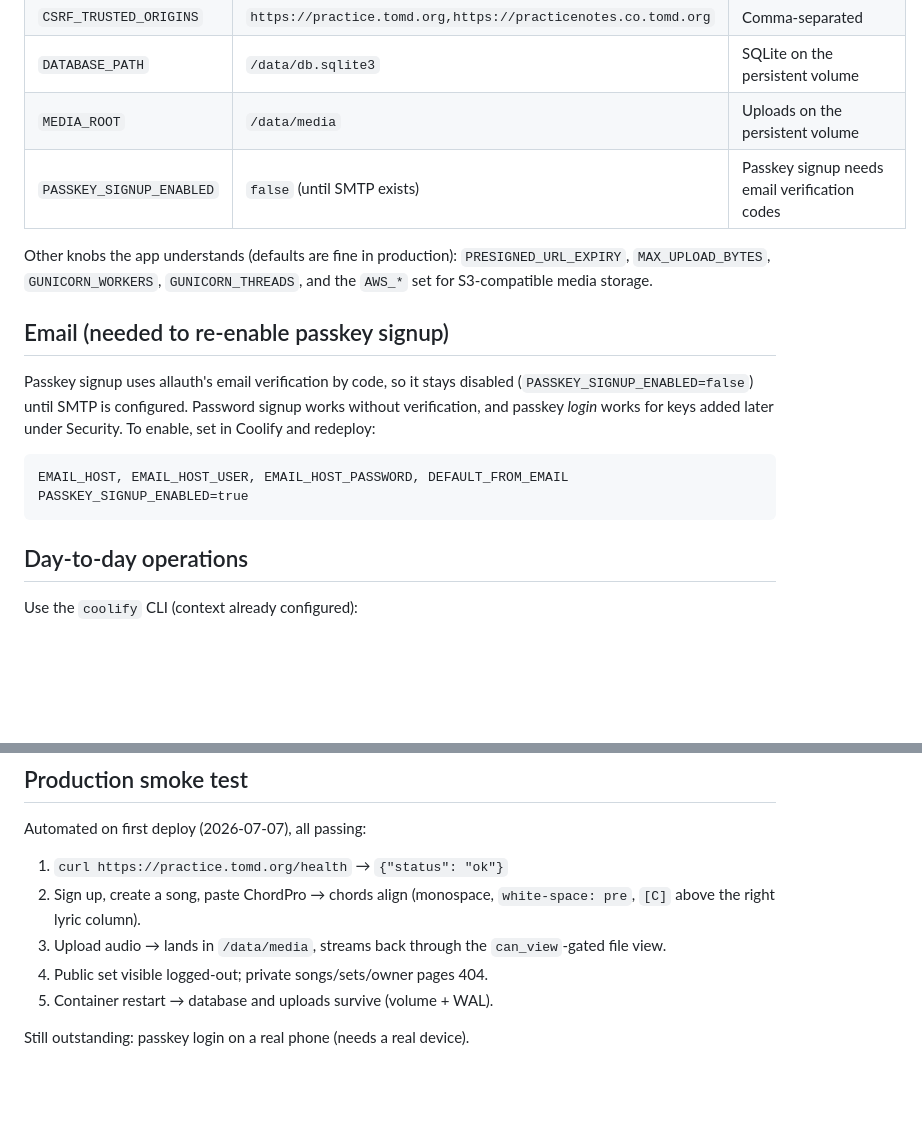
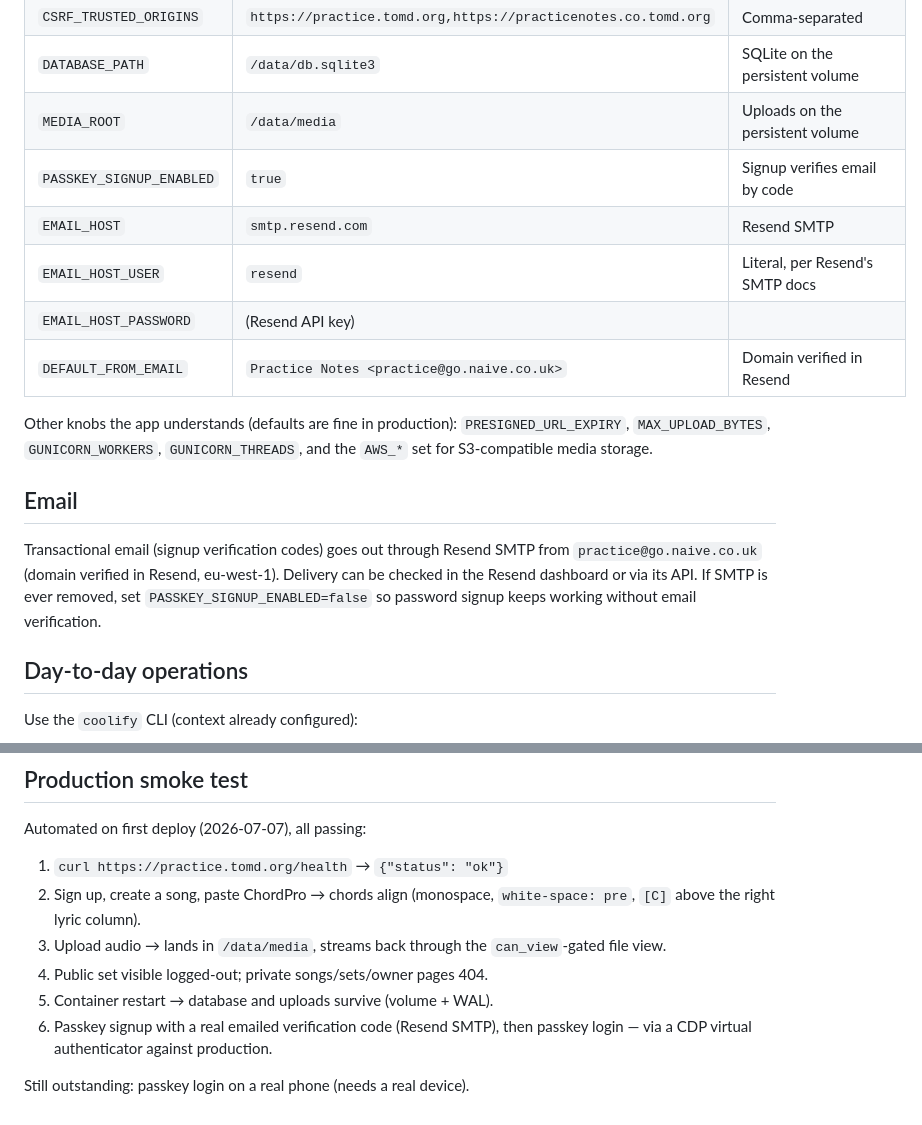
Before and after one commit to tomdyson/practicenotes, a Markdown page: DEPLOY.md, 2 parts joined by grey strips. Drawn GitHub-style; blank space fills up the shorter version.

Commit message:
DEPLOY.md: email is live via Resend SMTP; passkey signup re-enabled
Co-Authored-By: Claude Fable 5 <noreply@anthropic.com>

````diff
--- a/DEPLOY.md
+++ b/DEPLOY.md
@@ -32,23 +32,23 @@ no deploy step in CI.
 | `CSRF_TRUSTED_ORIGINS` | `https://practice.tomd.org,https://practicenotes.co.tomd.org` | Comma-separated |
 | `DATABASE_PATH` | `/data/db.sqlite3` | SQLite on the persistent volume |
 | `MEDIA_ROOT` | `/data/media` | Uploads on the persistent volume |
-| `PASSKEY_SIGNUP_ENABLED` | `false` (until SMTP exists) | Passkey signup needs email verification codes |
+| `PASSKEY_SIGNUP_ENABLED` | `true` | Signup verifies email by code |
+| `EMAIL_HOST` | `smtp.resend.com` | Resend SMTP |
+| `EMAIL_HOST_USER` | `resend` | Literal, per Resend's SMTP docs |
+| `EMAIL_HOST_PASSWORD` | (Resend API key) | |
+| `DEFAULT_FROM_EMAIL` | `Practice Notes <practice@go.naive.co.uk>` | Domain verified in Resend |
 
 Other knobs the app understands (defaults are fine in production):
 `PRESIGNED_URL_EXPIRY`, `MAX_UPLOAD_BYTES`, `GUNICORN_WORKERS`,
 `GUNICORN_THREADS`, and the `AWS_*` set for S3-compatible media storage.
 
-## Email (needed to re-enable passkey signup)
+## Email
 
-Passkey signup uses allauth's email verification by code, so it stays
-disabled (`PASSKEY_SIGNUP_ENABLED=false`) until SMTP is configured. Password
-signup works without verification, and passkey *login* works for keys added
-later under Security. To enable, set in Coolify and redeploy:
-
-```
-EMAIL_HOST, EMAIL_HOST_USER, EMAIL_HOST_PASSWORD, DEFAULT_FROM_EMAIL
-PASSKEY_SIGNUP_ENABLED=true
-```
+Transactional email (signup verification codes) goes out through Resend
+SMTP from `practice@go.naive.co.uk` (domain verified in Resend, eu-west-1).
+Delivery can be checked in the Resend dashboard or via its API. If SMTP is
+ever removed, set `PASSKEY_SIGNUP_ENABLED=false` so password signup keeps
+working without email verification.
 
 ## Day-to-day operations
 
@@ -80,5 +80,7 @@ Automated on first deploy (2026-07-07), all passing:
    `can_view`-gated file view.
 4. Public set visible logged-out; private songs/sets/owner pages 404.
 5. Container restart → database and uploads survive (volume + WAL).
+6. Passkey signup with a real emailed verification code (Resend SMTP),
+   then passkey login — via a CDP virtual authenticator against production.
 
 Still outstanding: passkey login on a real phone (needs a real device).
````
